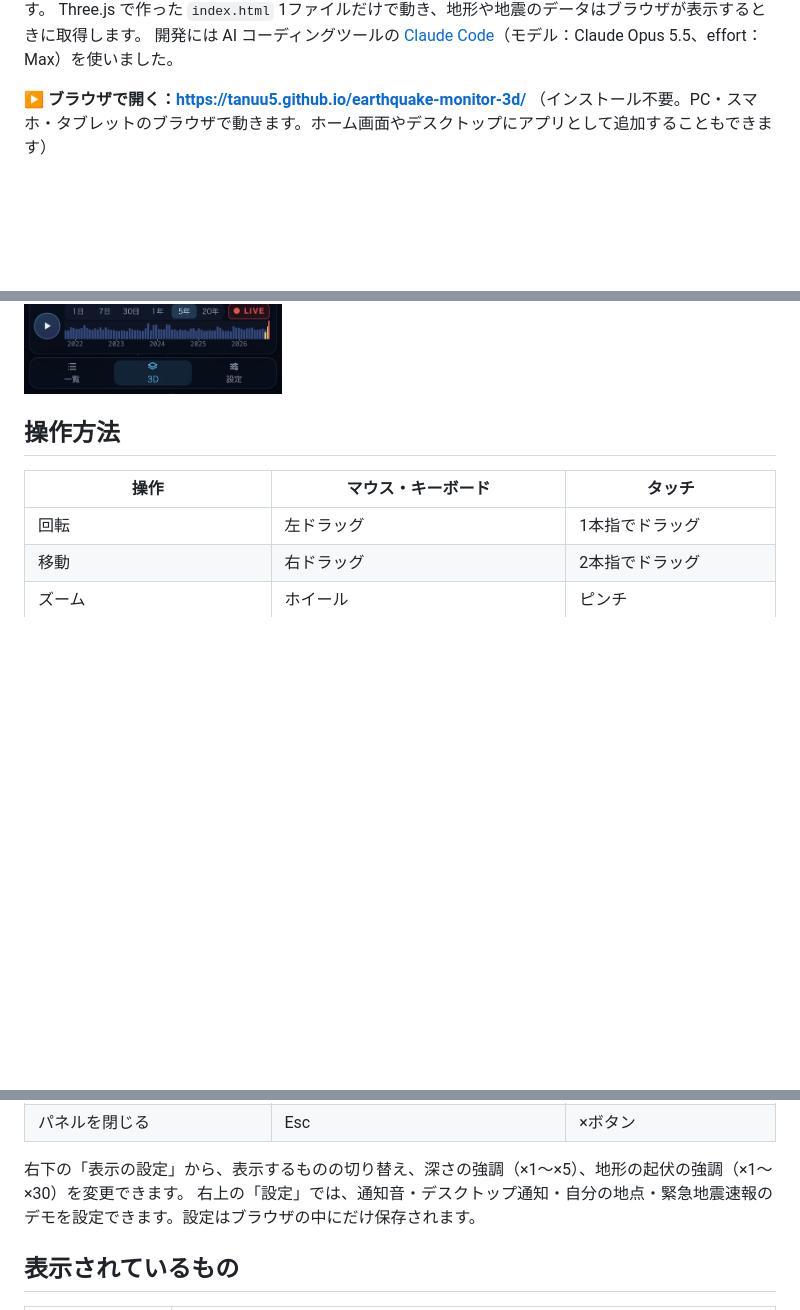
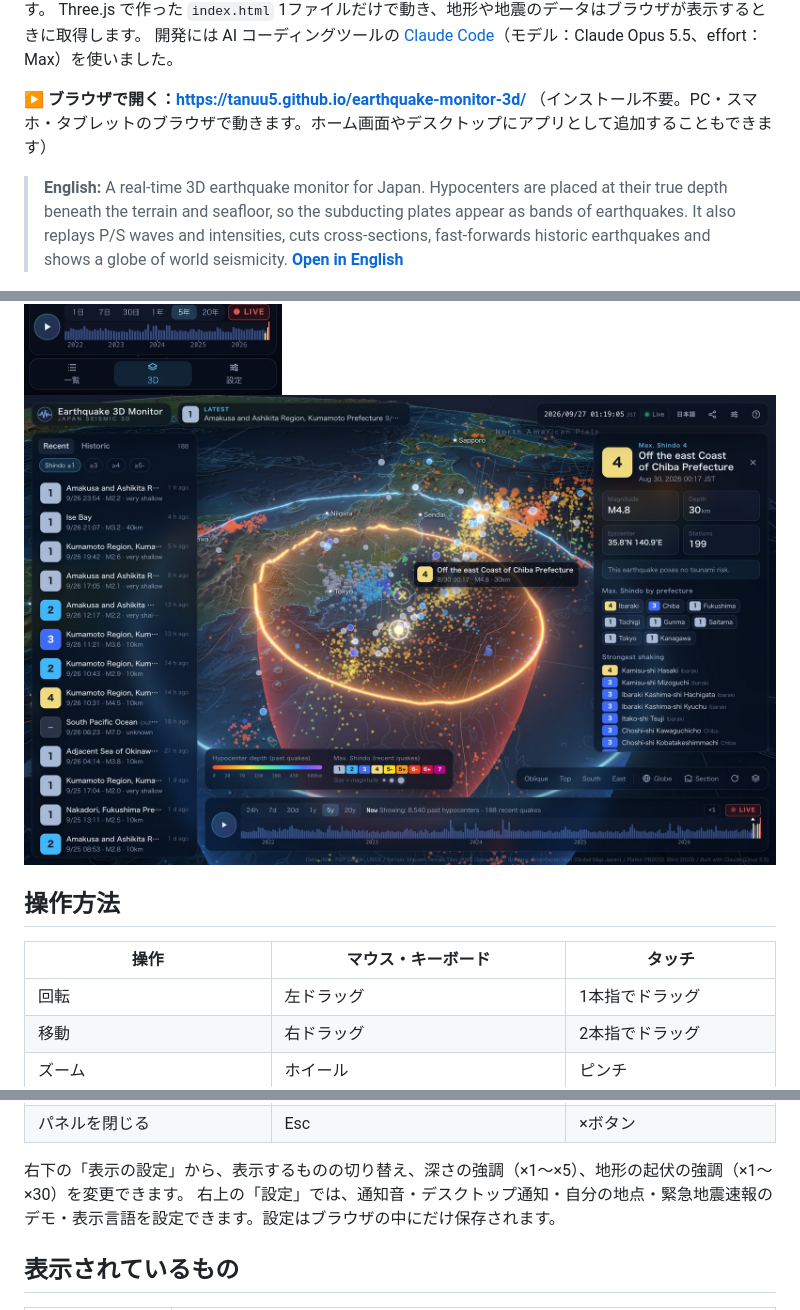
Before and after one commit to tanuu5/earthquake-monitor-3d, a Markdown page: README.md, 3 parts joined by grey strips. GitHub-like rendering; pictures changed too: docs/images/english.jpg (added); blank space fills up the shorter version.

```diff
--- a/README.md
+++ b/README.md
@@ -8,6 +8,8 @@ Three.js で作った `index.html` 1ファイルだけで動き、地形や地
 
 **▶ ブラウザで開く：[https://tanuu5.github.io/earthquake-monitor-3d/](https://tanuu5.github.io/earthquake-monitor-3d/)**
 （インストール不要。PC・スマホ・タブレットのブラウザで動きます。ホーム画面やデスクトップにアプリとして追加することもできます）
+
+> **English:** A real-time 3D earthquake monitor for Japan. Hypocenters are placed at their true depth beneath the terrain and seafloor, so the subducting plates appear as bands of earthquakes. It also replays P/S waves and intensities, cuts cross-sections, fast-forwards historic earthquakes and shows a globe of world seismicity. **[Open in English](https://tanuu5.github.io/earthquake-monitor-3d/?lang=en)**
 
 ![全体の表示](docs/images/overview.jpg)
 
@@ -38,6 +41,8 @@ Three.js で作った `index.html` 1ファイルだけで動き、地形や地
 ![緊急地震速報のデモ表示（訓練用の架空の地震）](docs/images/eew-demo.jpg)
 
 <img src="docs/images/mobile.jpg" alt="スマホでの表示" width="300">
+
+![英語表示](docs/images/english.jpg)
 
 ## 操作方法
 
@@ -55,7 +60,7 @@ Three.js で作った `index.html` 1ファイルだけで動き、地形や地
 | パネルを閉じる | Esc | ×ボタン |
 
 右下の「表示の設定」から、表示するものの切り替え、深さの強調（×1〜×5）、地形の起伏の強調（×1〜×30）を変更できます。
-右上の「設定」では、通知音・デスクトップ通知・自分の地点・緊急地震速報のデモを設定できます。設定はブラウザの中にだけ保存されます。
+右上の「設定」では、通知音・デスクトップ通知・自分の地点・緊急地震速報のデモ・表示言語を設定できます。設定はブラウザの中にだけ保存されます。
 
 ## 表示されているもの
 
```
Also changed, not shown: other parts of README.md (+3 -0 lines), 1 other file.
